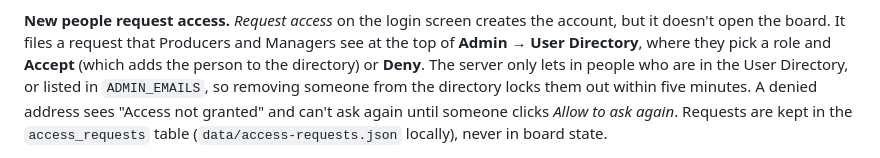
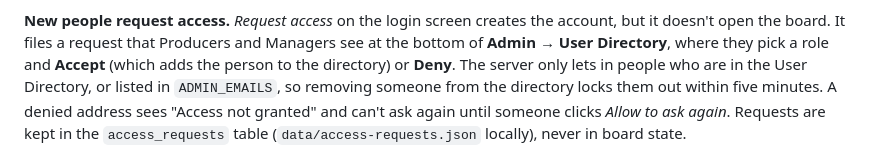
Before and after one commit to ckuziara/post-pipeline-dashboard, a Markdown page: README.md, the part around the change. Rendered like a GitHub page.

Commit message:
README: access requests now sit at the bottom of User Directory
Co-Authored-By: Claude Opus 5.5 <noreply@anthropic.com>

```diff
--- a/README.md
+++ b/README.md
@@ -146,7 +146,7 @@ third-party cookies work normally.
 
 **New people request access.** *Request access* on the login screen creates
 the account, but it doesn't open the board. It files a request that Producers
-and Managers see at the top of **Admin → User Directory**, where they pick a
+and Managers see at the bottom of **Admin → User Directory**, where they pick a
 role and **Accept** (which adds the person to the directory) or **Deny**. The
 server only lets in people who are in the User Directory, or listed in
 `ADMIN_EMAILS`, so removing someone from the directory locks them out within
```
